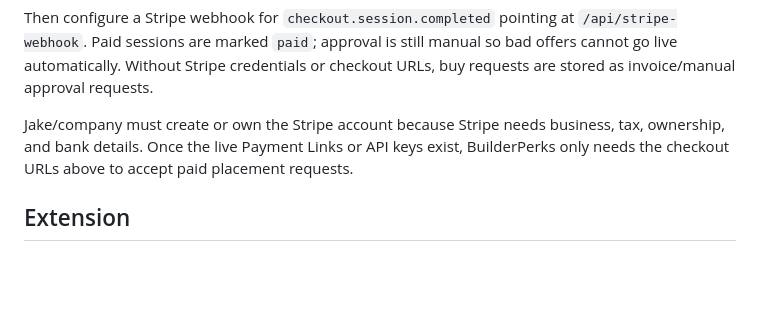
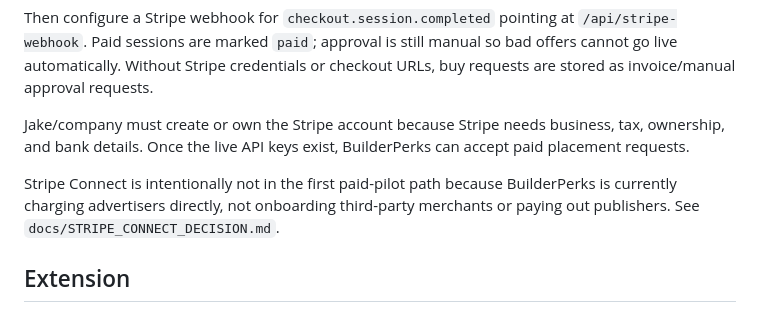
Before and after one commit to barneywohl/builderperks, a Markdown page: README.md, the part around the change. Rendered like a GitHub page; blank space fills up the shorter version.

Commit message:
Document Stripe Connect decision

```diff
--- a/README.md
+++ b/README.md
@@ -75,7 +75,9 @@ Then configure a Stripe webhook for `checkout.session.completed` pointing at `/a
 Paid sessions are marked `paid`; approval is still manual so bad offers cannot go live automatically.
 Without Stripe credentials or checkout URLs, buy requests are stored as invoice/manual approval requests.
 
-Jake/company must create or own the Stripe account because Stripe needs business, tax, ownership, and bank details. Once the live Payment Links or API keys exist, BuilderPerks only needs the checkout URLs above to accept paid placement requests.
+Jake/company must create or own the Stripe account because Stripe needs business, tax, ownership, and bank details. Once the live API keys exist, BuilderPerks can accept paid placement requests.
+
+Stripe Connect is intentionally not in the first paid-pilot path because BuilderPerks is currently charging advertisers directly, not onboarding third-party merchants or paying out publishers. See `docs/STRIPE_CONNECT_DECISION.md`.
 
 ## Extension
 
```
Also changed, not shown: docs/STRIPE_CONNECT_DECISION.md (added, +50 -0 lines).
